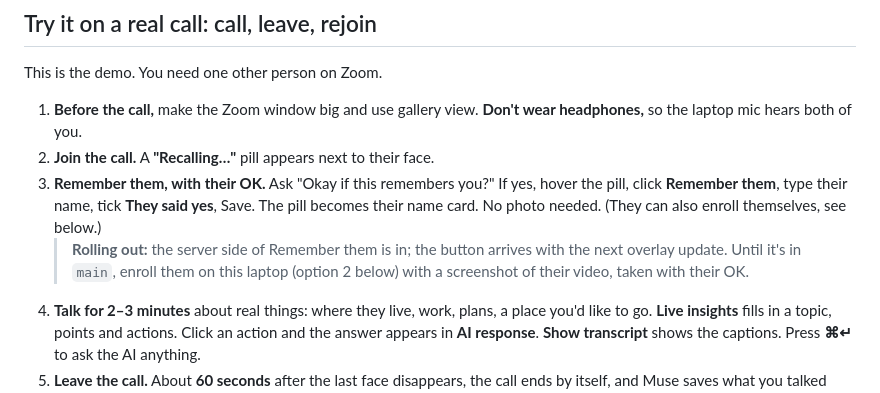
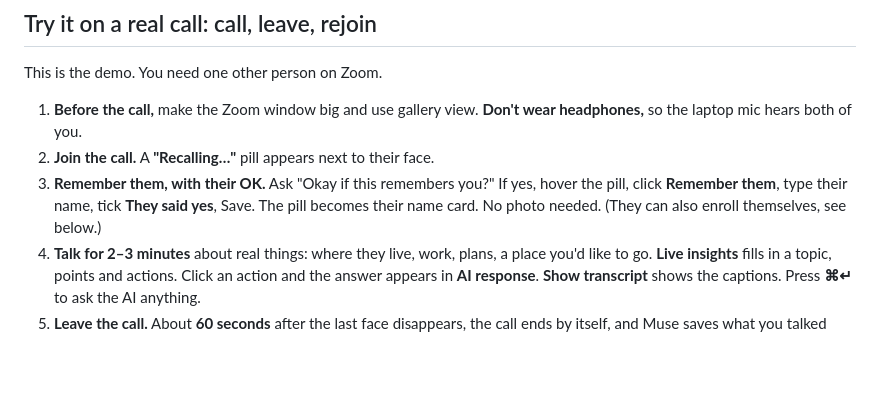
Before and after one commit to okyoiu/hacktx, a Markdown page: README.md, the part around the change. GitHub-like rendering; blank space fills up the shorter version.

Commit message:
docs: Remember them is in; drop the rolling-out note
Co-Authored-By: Claude Opus 5.5 <noreply@anthropic.com>

```diff
--- a/README.md
+++ b/README.md
@@ -63,7 +63,6 @@ This is the demo. You need one other person on Zoom.
 1. **Before the call,** make the Zoom window big and use gallery view. **Don't wear headphones,** so the laptop mic hears both of you.
 2. **Join the call.** A **"Recalling…"** pill appears next to their face.
 3. **Remember them, with their OK.** Ask "Okay if this remembers you?" If yes, hover the pill, click **Remember them**, type their name, tick **They said yes**, Save. The pill becomes their name card. No photo needed. (They can also enroll themselves, see below.)
-   > **Rolling out:** the server side of Remember them is in; the button arrives with the next overlay update. Until it's in `main`, enroll them on this laptop (option 2 below) with a screenshot of their video, taken with their OK.
 4. **Talk for 2–3 minutes** about real things: where they live, work, plans, a place you'd like to go. **Live insights** fills in a topic, points and actions. Click an action and the answer appears in **AI response**. **Show transcript** shows the captions. Press **⌘↵** to ask the AI anything.
 5. **Leave the call.** About **60 seconds** after the last face disappears, the call ends by itself, and Muse saves what you talked about for each person (about 10 seconds later). To skip the wait: `curl -X POST localhost:8000/calls/end`. A readable note also lands in `notes/` (git-ignored, because it's about real people).
 6. **Rejoin.** Their card now says **"Last time: …"**. Click **"Remind me who [name] is"** for everything saved about them.
```
